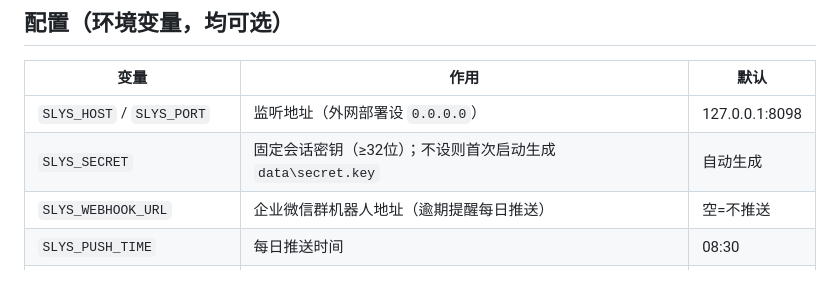
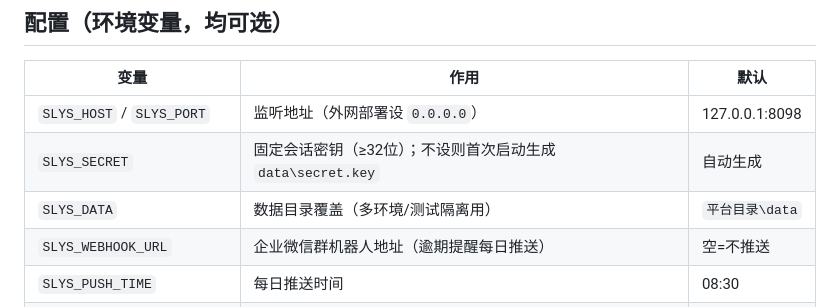
Before and after one commit to hehf21/waterway-inspection-platform, a Markdown page: README.md, the part around the change. Drawn GitHub-style; blank space fills up the shorter version.

Commit message:
文档口径对齐：回归项数统一 168（操作手册/需求规格），README 配置表补 SLYS_DATA

```diff
--- a/README.md
+++ b/README.md
@@ -47,6 +47,7 @@ docker compose up -d          # http://localhost:8098，数据持久化在 ./dat
 |---|---|---|
 | `SLYS_HOST` / `SLYS_PORT` | 监听地址（外网部署设 `0.0.0.0`） | 127.0.0.1:8098 |
 | `SLYS_SECRET` | 固定会话密钥（≥32位）；不设则首次启动生成 `data\secret.key` | 自动生成 |
+| `SLYS_DATA` | 数据目录覆盖（多环境/测试隔离用） | `平台目录\data` |
 | `SLYS_WEBHOOK_URL` | 企业微信群机器人地址（逾期提醒每日推送） | 空=不推送 |
 | `SLYS_PUSH_TIME` | 每日推送时间 | 08:30 |
 | `SLYS_PUBLIC_NOTICE` | 双随机结果公示页开关 | 1 |
```
Also changed, not shown: 操作手册.md (+1 -1 lines), 需求规格说明书.md (+1 -1 lines).
